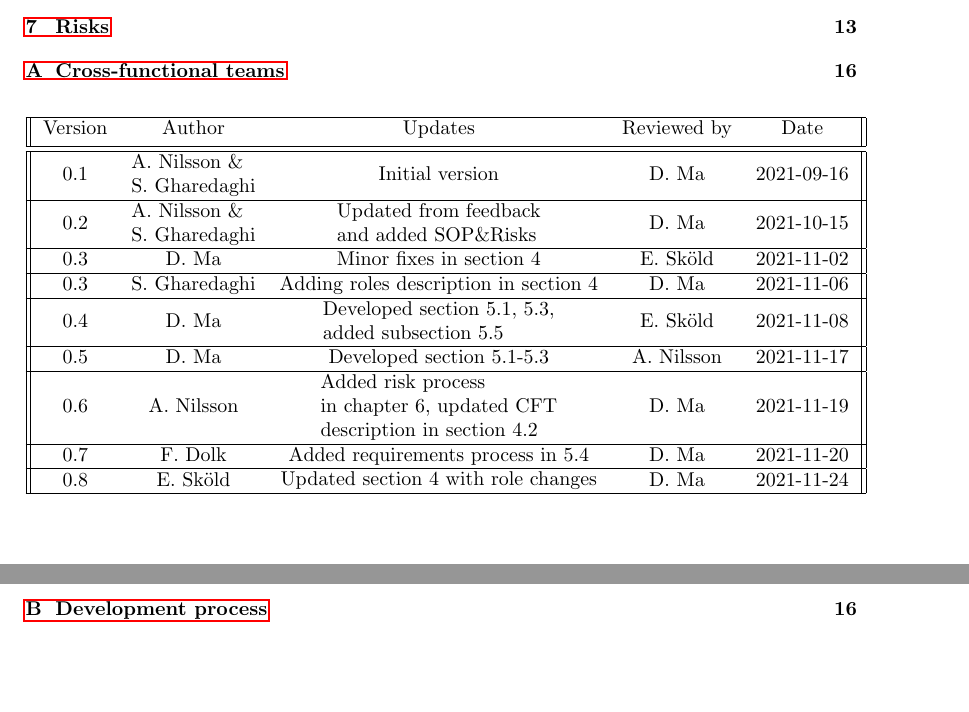
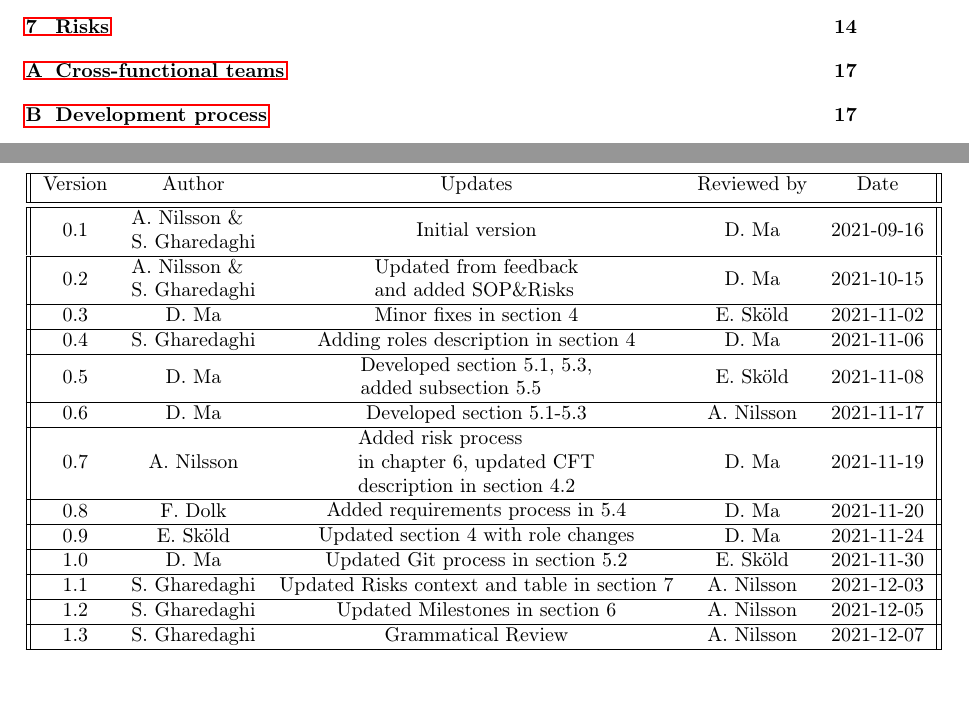
Before and after one commit to gusda919/TDDC88-Software-Devlopment, a LaTeX document (documents/Project Plan/main.tex): two parts of pages 1 and 2 of 16 before the commit and two parts of pages 1 and 2 of 17 after it, joined at a grey line, cut so that both start at the same text. Compiled offline with pdfLaTeX.

Commit message:
Replace main.tex

```diff
--- a/documents/Project Plan/main.tex
+++ b/documents/Project Plan/main.tex
@@ -32,8 +33,10 @@
 \usepackage{dirtytalk}
 \usepackage{enumitem}
 
-
-
+% Table
+\usepackage[T1]{fontenc}
+\usepackage{array}
+\usepackage{booktabs}
 
 %----------------------------------------------------------------------------------------
 %	MAIN PART
@@ -67,19 +70,27 @@ Version & Author & Updates & Reviewed by & Date \\ [0.5ex]
 \hline
 0.3 & D. Ma  & Minor fixes in section 4 & E. Sköld & 2021-11-02 \\
 \hline
-0.3 & S. Gharedaghi  & Adding roles description in section 4 & D. Ma & 2021-11-06 \\
+0.4 & S. Gharedaghi  & Adding roles description in section 4 & D. Ma & 2021-11-06 \\
 \hline
-0.4 & D. Ma  &
+0.5 & D. Ma  &
 \begin{tabular}{@{}l@{}} Developed section 5.1, 5.3,\\ added subsection 5.5 \end{tabular}
  & E. Sköld & 2021-11-08 \\
 \hline
-0.5 & D. Ma  & Developed section 5.1-5.3 & A. Nilsson & 2021-11-17 \\
+0.6 & D. Ma  & Developed section 5.1-5.3 & A. Nilsson & 2021-11-17 \\
 \hline
-0.6 & A. Nilsson  & \begin{tabular}{@{}l@{}} Added risk process \\ in chapter 6, updated CFT \\ description in section 4.2\end{tabular}  & D. Ma & 2021-11-19 \\
+0.7 & A. Nilsson  & \begin{tabular}{@{}l@{}} Added risk process \\ in chapter 6, updated CFT \\ description in section 4.2\end{tabular}  & D. Ma & 2021-11-19 \\
 \hline
-0.7 & F. Dolk  & \begin{tabular}{@{}l@{}} Added requirements process in 5.4 \\ \end{tabular}  & D. Ma & 2021-11-20 \\
+0.8 & F. Dolk  & \begin{tabular}{@{}l@{}} Added requirements process in 5.4 \\ \end{tabular}  & D. Ma & 2021-11-20 \\
 \hline
-0.8 & E. Sköld  & \begin{tabular}{@{}l@{}} Updated section 4 with role changes \\ \end{tabular}  & D. Ma & 2021-11-24 \\
+0.9 & E. Sköld  & \begin{tabular}{@{}l@{}} Updated section 4 with role changes \\ \end{tabular}  & D. Ma & 2021-11-24 \\
+\hline
+1.0 & D. Ma  & \begin{tabular}{@{}l@{}} Updated Git process in section 5.2 \end{tabular}  & E. Sköld & 2021-11-30 \\
+\hline
+1.1 & S. Gharedaghi  & \begin{tabular}{@{}l@{}} Updated Risks context and table in section 7 \end{tabular}  & A. Nilsson & 2021-12-03 \\
+\hline
+1.2 & S. Gharedaghi  & \begin{tabular}{@{}l@{}} Updated Milestones in section 6 \end{tabular}  & A. Nilsson& 2021-12-05 \\
+\hline
+1.3 & S. Gharedaghi  & \begin{tabular}{@{}l@{}} Grammatical Review \end{tabular}  & A. Nilsson & 2021-12-07 \\
 \hline
 \end{tabular}
 \end{table}
```
Also changed, not shown: documents/Project Plan/main.tex (1 more changed lines).
